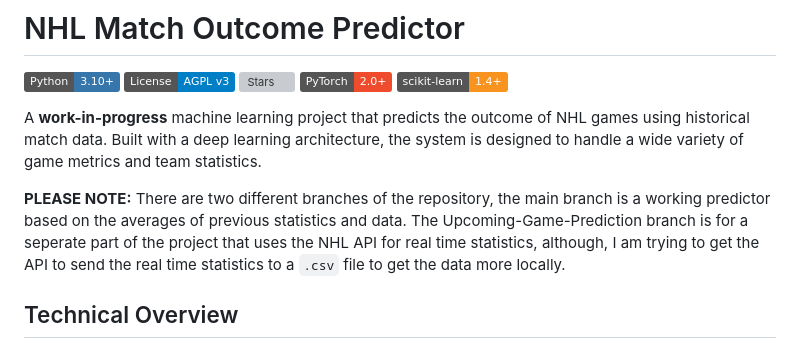
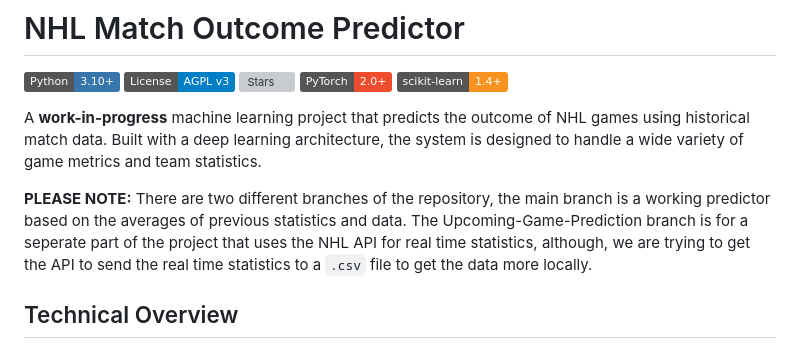
Before and after one commit to Anipaleja/NHL-Outcome-Predictor-ML, a Markdown page: README.md, the part around the change. Drawn GitHub-style; badges without logos; grey boxes are pictures that could not be loaded.

```diff
--- a/README.md
+++ b/README.md
@@ -4,7 +4,7 @@
 
 A **work-in-progress** machine learning project that predicts the outcome of NHL games using historical match data. Built with a deep learning architecture, the system is designed to handle a wide variety of game metrics and team statistics.
 
-**PLEASE NOTE:** There are two different branches of the repository, the main branch is a working predictor based on the averages of previous statistics and data. The Upcoming-Game-Prediction branch is for a seperate part of the project that uses the NHL API for real time statistics, although, I am trying to get the API to send the real time statistics to a `.csv` file to get the data more locally.
+**PLEASE NOTE:** There are two different branches of the repository, the main branch is a working predictor based on the averages of previous statistics and data. The Upcoming-Game-Prediction branch is for a seperate part of the project that uses the NHL API for real time statistics, although, we are trying to get the API to send the real time statistics to a `.csv` file to get the data more locally.
 
 ## Technical Overview
 
```
